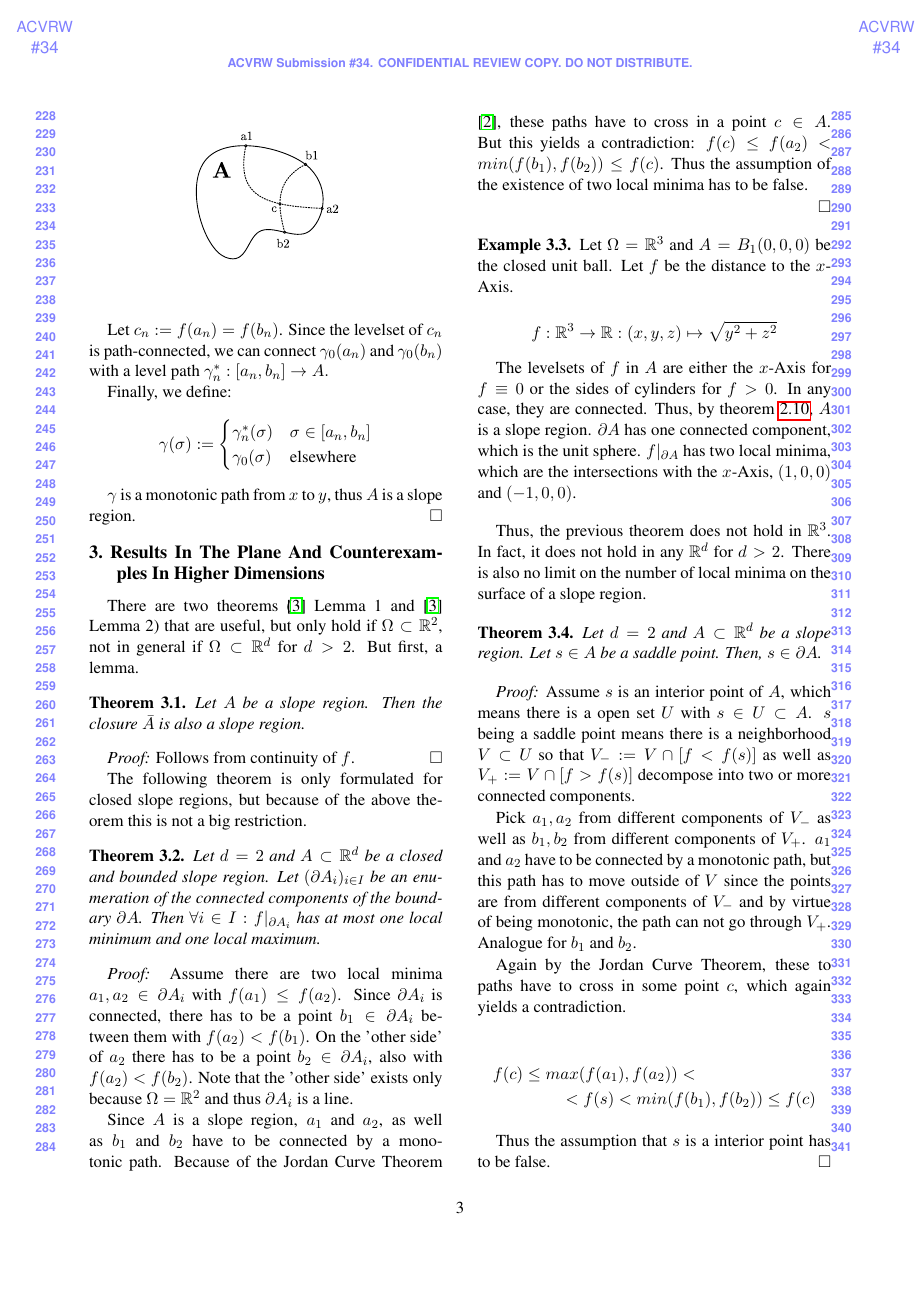
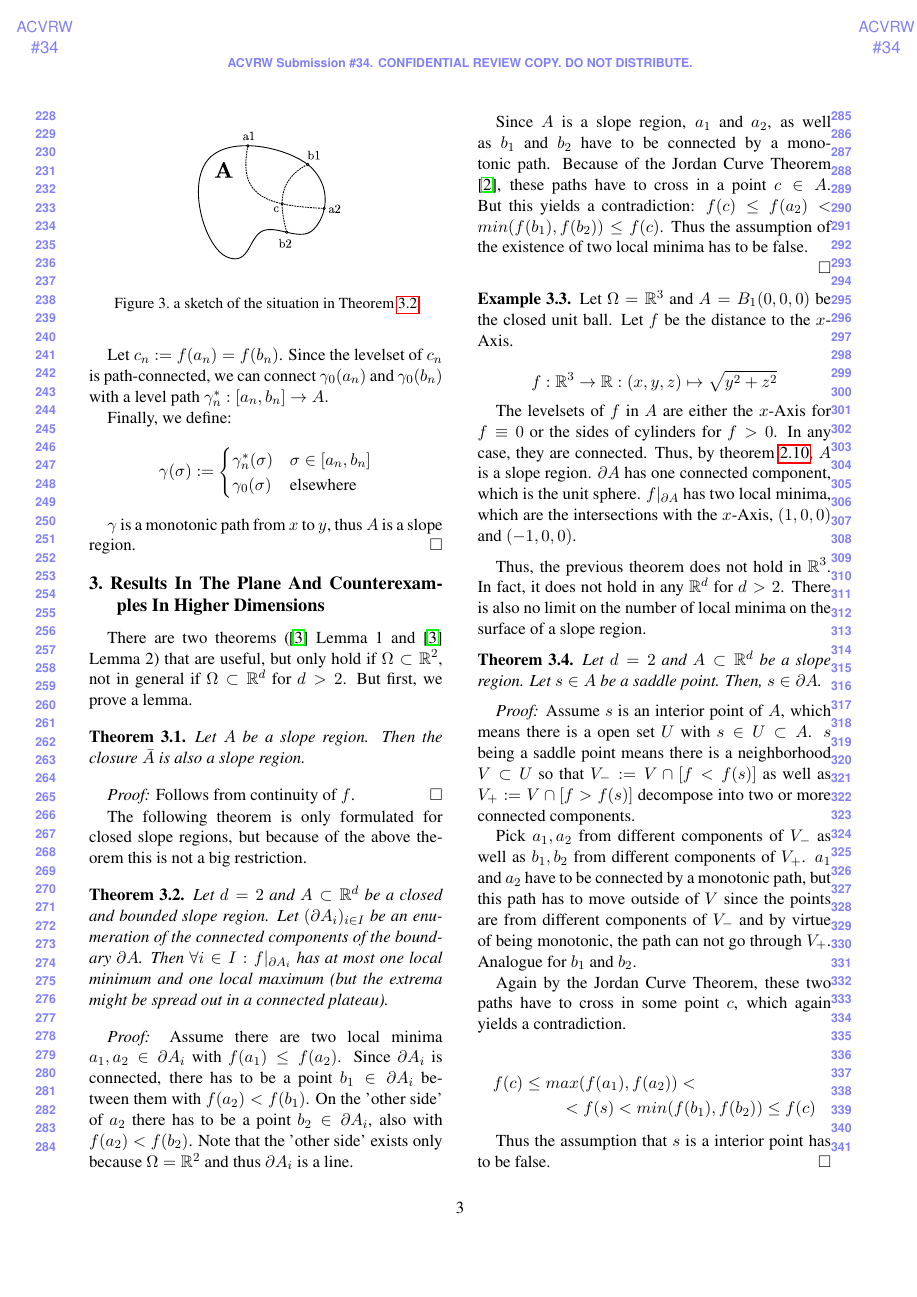
Before and after one commit to SirFloIII/GschichtlOnkel, a LaTeX paper (LaTeX/acvrw_template.tex): page 3 of 6. Compiled offline with pdfLaTeX.

Commit message:
review typo correction 01

```diff
--- a/LaTeX/acvrw_template.tex
+++ b/LaTeX/acvrw_template.tex
@@ -230,8 +230,8 @@ $\gamma$ is a monotonic path from $x$ to $y$, thus $A$ is a slope region.
 
 \section{Results In The Plane And Counterexamples In Higher Dimensions}
 
-There are two theorems (\!\!\cite{kropatsch2019computing} Lemma 1 and \cite{kropatsch2019computing} Lemma 2) that are useful, but only hold if $\Omega \subset \mathbb R^2$, not in general if $\Omega \subset \mathbb R^d$ for $d > 2$.
-But first, a lemma.
+There are two theorems (\;\!\!\cite{kropatsch2019computing} Lemma 1 and \cite{kropatsch2019computing} Lemma 2) that are useful, but only hold if $\Omega \subset \mathbb R^2$, not in general if $\Omega \subset \mathbb R^d$ for $d > 2$.
+But first, we prove a lemma.
 
 \begin{thm}
 Let $A$ be a slope region.
@@ -244,15 +244,16 @@ Then the closure $\bar A$ is also a slope region.
 The following theorem is only formulated for closed slope regions, but because of the above theorem this is not a big restriction.
 
 \begin{thm}
+\label{uniqueminmax}
 Let $d = 2$ and $A \subset \mathbb R^d$ be a closed and bounded slope region.
 Let $(\partial A_i)_{i\in I}$ be an enumeration of the connected components of the boundary $\partial A$.
-Then $\forall i \in I : f|_{\partial A_i}$ has at most one local minimum and one local maximum.
+Then $\forall i \in I : f|_{\partial A_i}$ has at most one local minimum and one local maximum (but the extrema might be spread out in a connected plateau).
 \end{thm}
 
 \begin{figure}
 \centering
 \includegraphics[width=0.5\columnwidth]{img/sketch_border_thm.pdf}
-%\caption{Sketch of Proof.}
+\caption{a sketch of the situation in Theorem \ref{uniqueminmax}}
 \label{fig:sketch_1}
 \end{figure}
 
@@ -301,7 +302,7 @@ Pick $a_1, a_2$ from different components of $V_-$ as well as $b_1, b_2$ from di
 $a_1$ and $a_2$ have to be connected by a monotonic path, but this path has to move outside of $V$ since the points are from different components of $V_-$ and by virtue of being monotonic, the path can not go through $V_+$.
 Analogue for $b_1$ and $b_2$.
 
-Again by the Jordan Curve Theorem, these to paths have to cross in some point $c$, which again yields a contradiction.
+Again by the Jordan Curve Theorem, these two paths have to cross in some point $c$, which again yields a contradiction.
 
 \begin{multline*}
 f(c) \leq max(f(a_1), f(a_2)) < \\
```
Also changed, not shown: LaTeX/lit.bib (+1 -1 lines), LaTeX/acvrw_template.tex (12 more changed lines).
